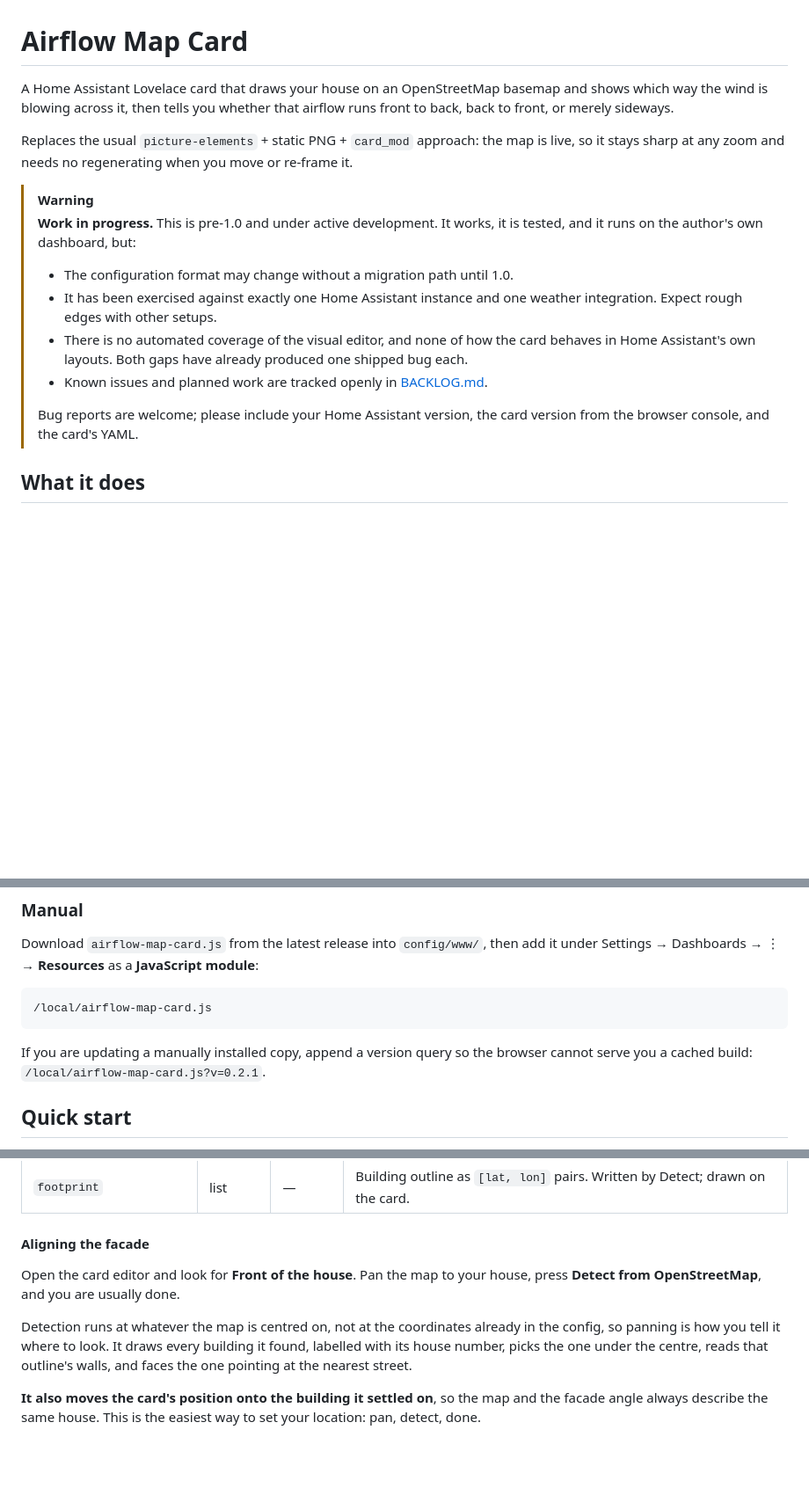
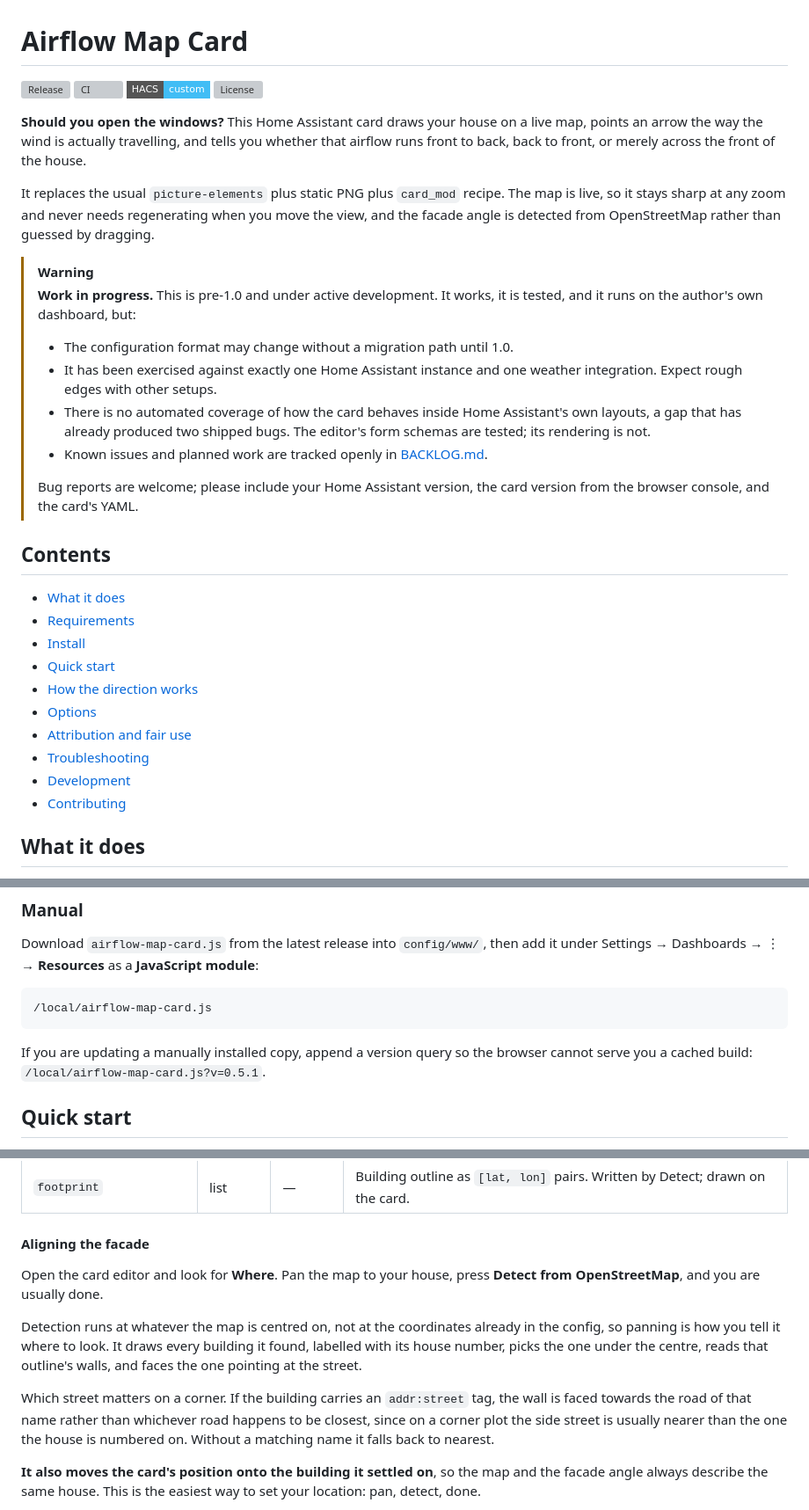
Before and after one commit to striekels/airflow-map-card, a Markdown page: README.md, 3 parts joined by grey strips. Shown at 88% size. Rendered like a GitHub page; badges without logos; blank space fills up the shorter version; grey boxes are pictures that could not be loaded.

````diff
--- a/README.md
+++ b/README.md
@@ -1,11 +1,26 @@
 # Airflow Map Card
 
-A Home Assistant Lovelace card that draws your house on an OpenStreetMap basemap and shows
-which way the wind is blowing across it, then tells you whether that airflow runs front to
-back, back to front, or merely sideways.
+[![Release](https://img.shields.io/github/v/release/striekels/airflow-map-card?style=flat-square)](https://github.com/striekels/airflow-map-card/releases)
+[![CI](https://img.shields.io/github/actions/workflow/status/striekels/airflow-map-card/ci.yml?branch=main&style=flat-square)](https://github.com/striekels/airflow-map-card/actions/workflows/ci.yml)
+[![HACS](https://img.shields.io/badge/HACS-custom-41BDF5.svg?style=flat-square)](https://hacs.xyz/)
+[![License](https://img.shields.io/github/license/striekels/airflow-map-card?style=flat-square)](LICENSE)
 
-Replaces the usual `picture-elements` + static PNG + `card_mod` approach: the map is live,
-so it stays sharp at any zoom and needs no regenerating when you move or re-frame it.
+**Should you open the windows?** This Home Assistant card draws your house on a live map,
+points an arrow the way the wind is actually travelling, and tells you whether that airflow
+runs front to back, back to front, or merely across the front of the house.
+
+<!--
+  SCREENSHOTS GO HERE. Drop the PNGs into images/ and uncomment:
+
+  ![The card on a dashboard](images/card.png)
+  ![Detecting the facade in the editor](images/editor.png)
+
+  See images/README.md for what to capture.
+-->
+
+It replaces the usual `picture-elements` plus static PNG plus `card_mod` recipe. The map is
+live, so it stays sharp at any zoom and never needs regenerating when you move the view, and
+the facade angle is detected from OpenStreetMap rather than guessed by dragging.
 
 > [!WARNING]
 > **Work in progress.** This is pre-1.0 and under active development. It works, it is tested,
@@ -14,12 +29,26 @@ so it stays sharp at any zoom and needs no regenerating when you move or re-fram
 > - The configuration format may change without a migration path until 1.0.
 > - It has been exercised against exactly one Home Assistant instance and one weather
 >   integration. Expect rough edges with other setups.
-> - There is no automated coverage of the visual editor, and none of how the card behaves in
->   Home Assistant's own layouts. Both gaps have already produced one shipped bug each.
+> - There is no automated coverage of how the card behaves inside Home Assistant's own
+>   layouts, a gap that has already produced two shipped bugs. The editor's form schemas are
+>   tested; its rendering is not.
 > - Known issues and planned work are tracked openly in [BACKLOG.md](BACKLOG.md).
 >
 > Bug reports are welcome; please include your Home Assistant version, the card version from
 > the browser console, and the card's YAML.
+
+## Contents
+
+- [What it does](#what-it-does)
+- [Requirements](#requirements)
+- [Install](#install)
+- [Quick start](#quick-start)
+- [How the direction works](#how-the-direction-works)
+- [Options](#options)
+- [Attribution and fair use](#attribution-and-fair-use)
+- [Troubleshooting](#troubleshooting)
+- [Development](#development)
+- [Contributing](#contributing)
 
 ## What it does
 
@@ -63,7 +92,7 @@ Settings → Dashboards → ⋮ → **Resources** as a **JavaScript module**:
 ```
 
 If you are updating a manually installed copy, append a version query so the browser cannot
-serve you a cached build: `/local/airflow-map-card.js?v=0.2.1`.
+serve you a cached build: `/local/airflow-map-card.js?v=0.5.1`.
 
 ## Quick start
 
@@ -146,13 +175,18 @@ and stores the result as coordinates — nothing is looked up while the card is
 
 #### Aligning the facade
 
-Open the card editor and look for **Front of the house**. Pan the map to your house, press
+Open the card editor and look for **Where**. Pan the map to your house, press
 **Detect from OpenStreetMap**, and you are usually done.
 
 Detection runs at whatever the map is centred on, not at the coordinates already in the
 config, so panning is how you tell it where to look. It draws every building it found,
 labelled with its house number, picks the one under the centre, reads that outline's walls,
-and faces the one pointing at the nearest street.
+and faces the one pointing at the street.
+
+Which street matters on a corner. If the building carries an `addr:street` tag, the wall is
+faced towards the road of that name rather than whichever road happens to be closest, since
+on a corner plot the side street is usually nearer than the one the house is numbered on.
+Without a matching name it falls back to nearest.
 
 **It also moves the card's position onto the building it settled on**, so the map and the
 facade angle always describe the same house. This is the easiest way to set your location:
````
Also changed, not shown: other parts of README.md (+25 -5 lines), images/README.md (added, +18 -0 lines).
